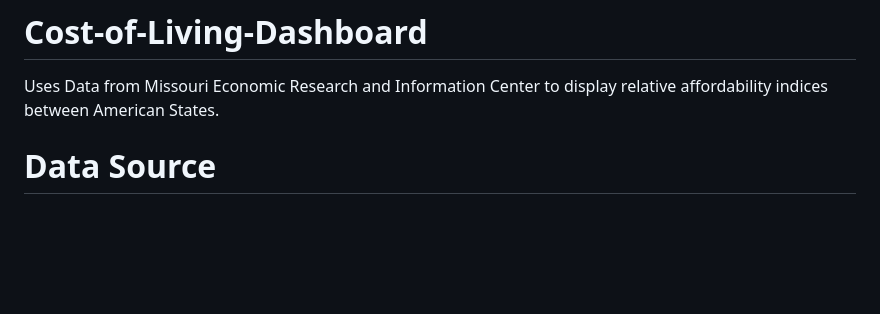
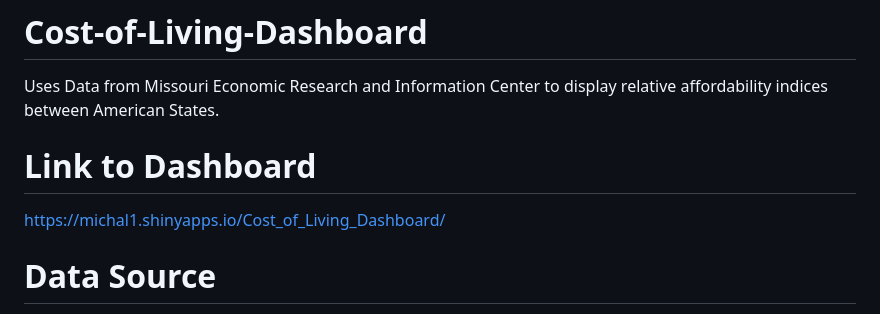
Before and after one commit to Mike177674/Cost-of-Living-Dashboard, a Markdown page: README.md, the part around the change. Drawn GitHub-style; blank space fills up the shorter version.

```diff
--- a/README.md
+++ b/README.md
@@ -1,5 +1,8 @@
 # Cost-of-Living-Dashboard
 Uses Data from Missouri Economic Research and Information Center to display relative affordability indices between American States.
+
+# Link to Dashboard
+https://michal1.shinyapps.io/Cost_of_Living_Dashboard/
 
 # Data Source
 I found the dataset on Kaggle under the name “Cost of living by State in USA - MERIC“  published by Karol Łukaszczyk. The link to the data is https://www.kaggle.com/datasets/lukkardata/cost-of-living-missouri-economic-research?resource=download.  This data was originally compiled by the Missouri Economic Research and Information Center (MERIC).  The updated data can be accessed at https://meric.mo.gov/data/cost-living-data-series.
```
